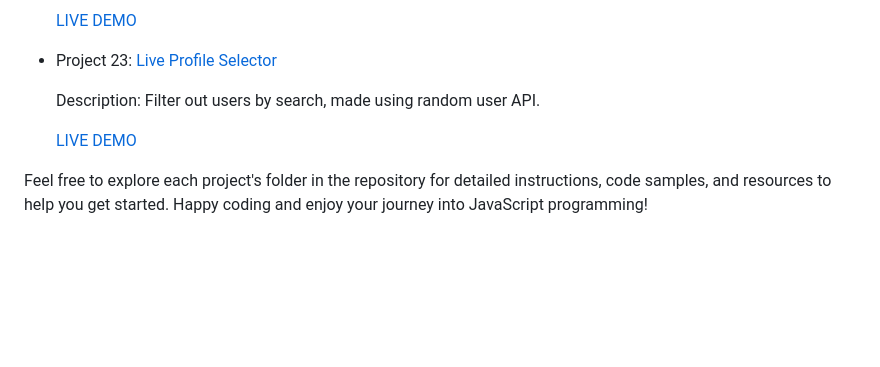
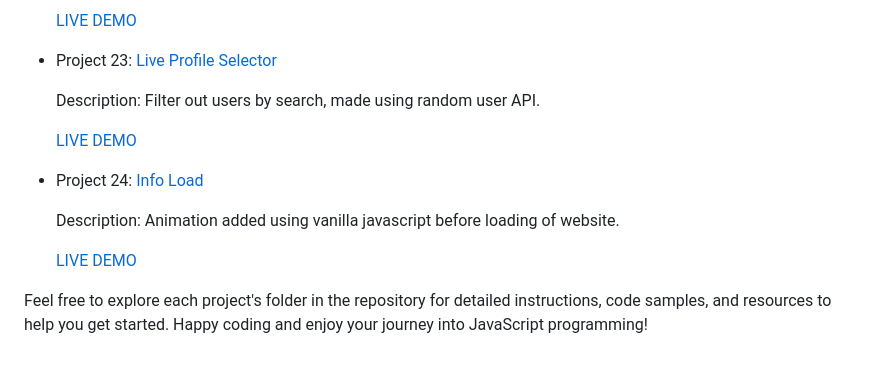
Before and after one commit to ishika-batra/basic-javascript-projects, a Markdown page: README.md, the part around the change. Rendered like a GitHub page; blank space fills up the shorter version.

```diff
--- a/README.md
+++ b/README.md
@@ -142,4 +142,10 @@ Repository Structure:
 
   [LIVE DEMO](https://live-profile-selector-ib.netlify.app/)
 
+- Project 24: [Info Load](/24-info-load/)
+
+  Description: Animation added using vanilla javascript before loading of website.
+
+  [LIVE DEMO](https://info-load-ib.netlify.app//)
+
 Feel free to explore each project's folder in the repository for detailed instructions, code samples, and resources to help you get started. Happy coding and enjoy your journey into JavaScript programming!
```
